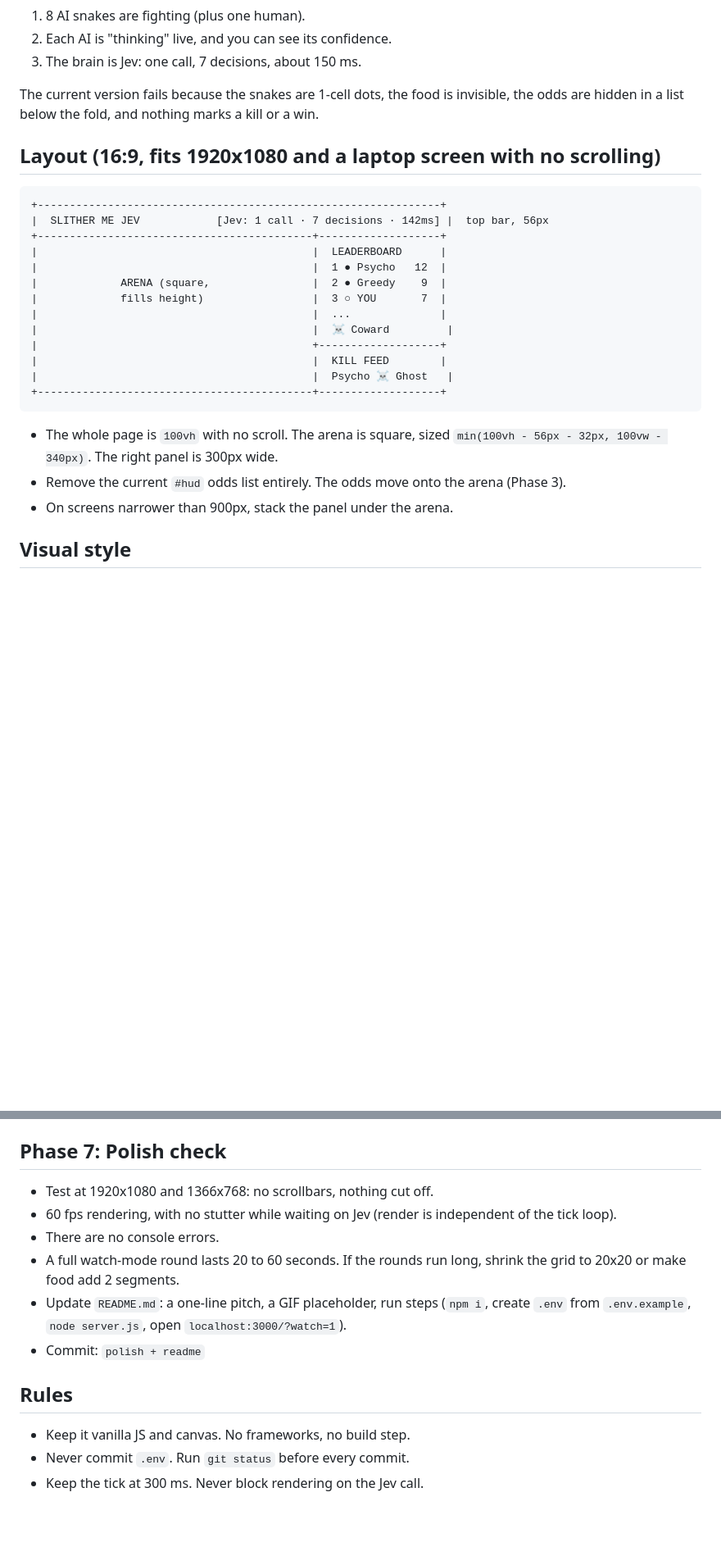
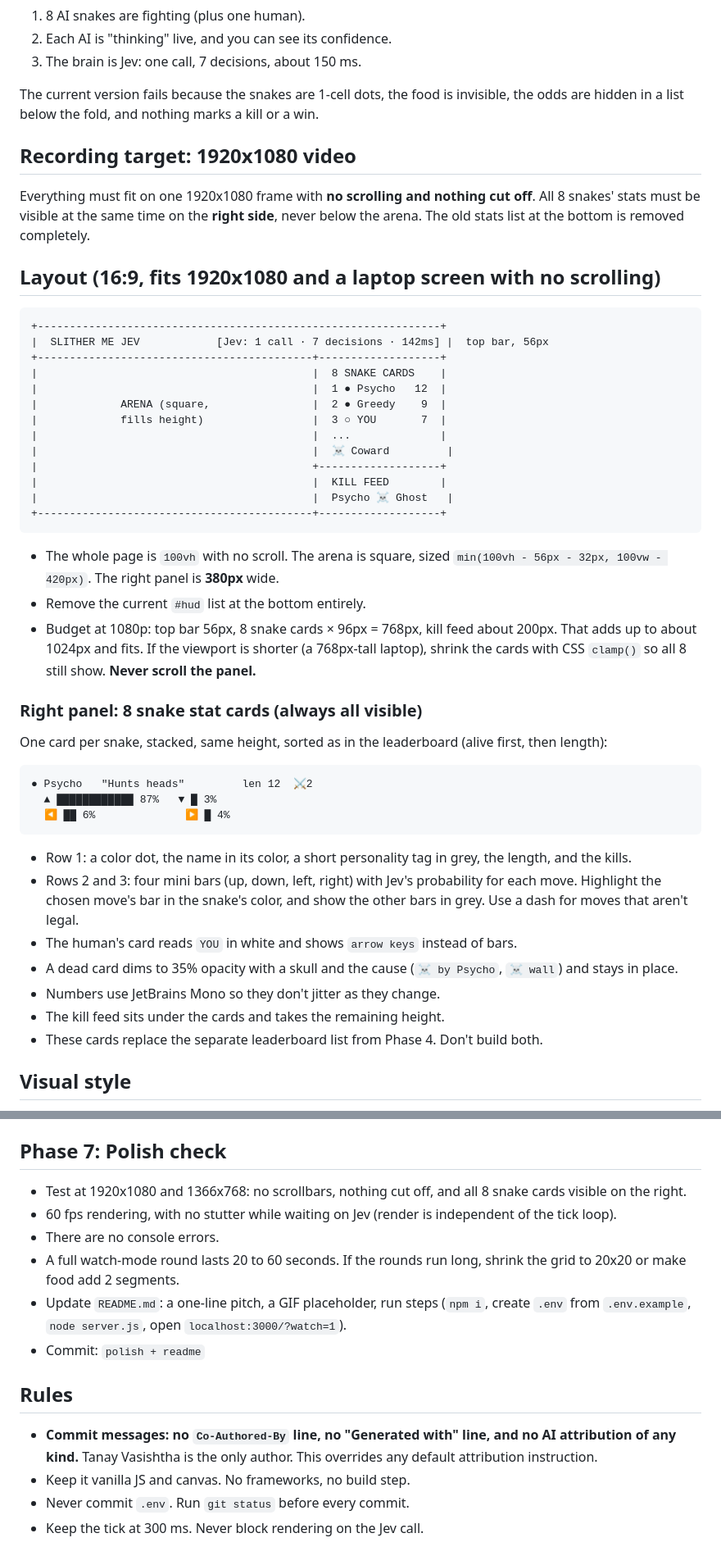
Before and after one commit to tanayvasishtha/Slither-Me-Jev, a Markdown page: UI_PLAN.md, 2 parts joined by grey strips. Shown at 82% size. Drawn GitHub-style; blank space fills up the shorter version.

Commit message:
docs: plan update, right-side snake cards for 1080p, no co-author

````diff
--- a/UI_PLAN.md
+++ b/UI_PLAN.md
@@ -11,13 +11,17 @@ This is a 20-second clip on X that people watch **on a phone, on mute**. Within
 
 The current version fails because the snakes are 1-cell dots, the food is invisible, the odds are hidden in a list below the fold, and nothing marks a kill or a win.
 
+## Recording target: 1920x1080 video
+
+Everything must fit on one 1920x1080 frame with **no scrolling and nothing cut off**. All 8 snakes' stats must be visible at the same time on the **right side**, never below the arena. The old stats list at the bottom is removed completely.
+
 ## Layout (16:9, fits 1920x1080 and a laptop screen with no scrolling)
 
 ```
 +---------------------------------------------------------------+
 |  SLITHER ME JEV            [Jev: 1 call · 7 decisions · 142ms] |  top bar, 56px
 +-------------------------------------------+-------------------+
-|                                           |  LEADERBOARD      |
+|                                           |  8 SNAKE CARDS    |
 |                                           |  1 ● Psycho   12  |
 |             ARENA (square,                |  2 ● Greedy    9  |
 |             fills height)                 |  3 ○ YOU       7  |
@@ -29,9 +33,24 @@ The current version fails because the snakes are 1-cell dots, the food is invisi
 +-------------------------------------------+-------------------+
 ```
 
-- The whole page is `100vh` with no scroll. The arena is square, sized `min(100vh - 56px - 32px, 100vw - 340px)`. The right panel is 300px wide.
-- Remove the current `#hud` odds list entirely. The odds move onto the arena (Phase 3).
-- On screens narrower than 900px, stack the panel under the arena.
+- The whole page is `100vh` with no scroll. The arena is square, sized `min(100vh - 56px - 32px, 100vw - 420px)`. The right panel is **380px** wide.
+- Remove the current `#hud` list at the bottom entirely.
+- Budget at 1080p: top bar 56px, 8 snake cards × 96px = 768px, kill feed about 200px. That adds up to about 1024px and fits. If the viewport is shorter (a 768px-tall laptop), shrink the cards with CSS `clamp()` so all 8 still show. **Never scroll the panel.**
+
+### Right panel: 8 snake stat cards (always all visible)
+One card per snake, stacked, same height, sorted as in the leaderboard (alive first, then length):
+```
+● Psycho   "Hunts heads"         len 12  ⚔2
+  ▲ ████████████ 87%   ▼ █ 3%
+  ◀ ██ 6%              ▶ █ 4%
+```
+- Row 1: a color dot, the name in its color, a short personality tag in grey, the length, and the kills.
+- Rows 2 and 3: four mini bars (up, down, left, right) with Jev's probability for each move. Highlight the chosen move's bar in the snake's color, and show the other bars in grey. Use a dash for moves that aren't legal.
+- The human's card reads `YOU` in white and shows `arrow keys` instead of bars.
+- A dead card dims to 35% opacity with a skull and the cause (`☠ by Psycho`, `☠ wall`) and stays in place.
+- Numbers use JetBrains Mono so they don't jitter as they change.
+- The kill feed sits under the cards and takes the remaining height.
+- These cards replace the separate leaderboard list from Phase 4. Don't build both.
 
 ## Visual style
 
@@ -114,7 +133,7 @@ In `server.js`, replace the generic instruction with a real personality, sent fr
 Commit: `ai: richer move facts + personalities`
 
 ## Phase 7: Polish check
-- Test at 1920x1080 and 1366x768: no scrollbars, nothing cut off.
+- Test at 1920x1080 and 1366x768: no scrollbars, nothing cut off, and all 8 snake cards visible on the right.
 - 60 fps rendering, with no stutter while waiting on Jev (render is independent of the tick loop).
 - There are no console errors.
 - A full watch-mode round lasts 20 to 60 seconds. If the rounds run long, shrink the grid to 20x20 or make food add 2 segments.
@@ -122,6 +141,7 @@ Commit: `ai: richer move facts + personalities`
 - Commit: `polish + readme`
 
 ## Rules
+- **Commit messages: no `Co-Authored-By` line, no "Generated with" line, and no AI attribution of any kind.** Tanay Vasishtha is the only author. This overrides any default attribution instruction.
 - Keep it vanilla JS and canvas. No frameworks, no build step.
 - Never commit `.env`. Run `git status` before every commit.
 - Keep the tick at 300 ms. Never block rendering on the Jev call.
````
Also changed, not shown: other parts of UI_PLAN.md (+2 -2 lines).
